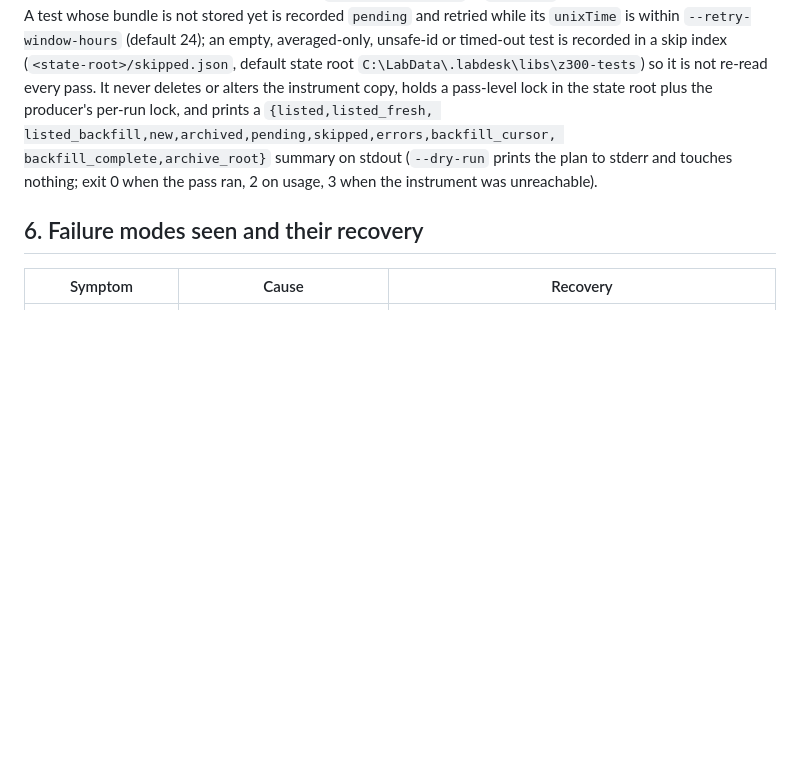
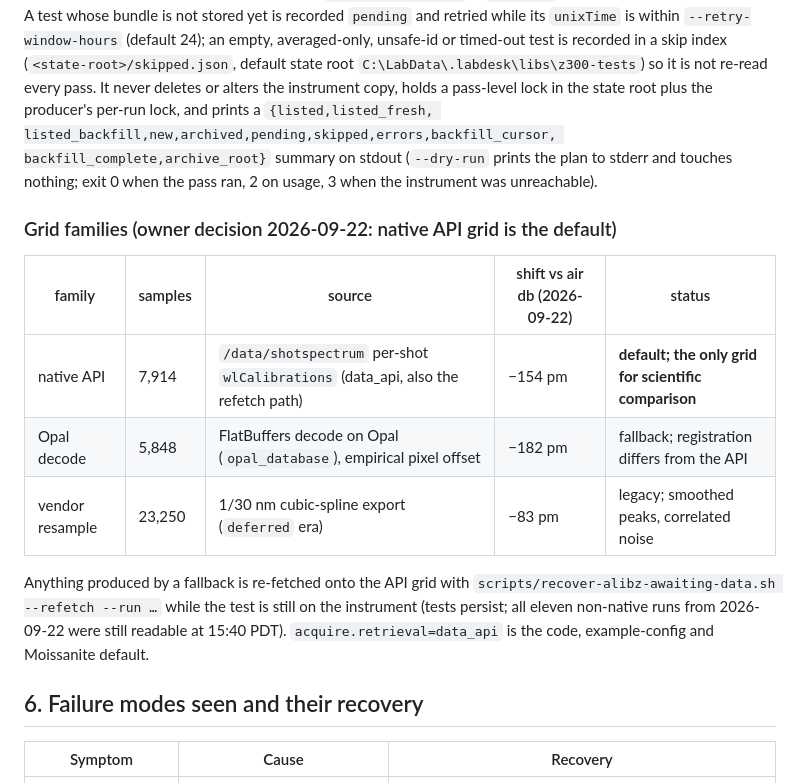
Before and after one commit to MWhitta/alibz, a Markdown page: docs/z300_device_notes.md, the part around the change. Drawn GitHub-style; blank space fills up the shorter version.

Commit message:
Device notes: grid families and the native-API default; status
Co-Authored-By: Claude Fable 5.1 <noreply@anthropic.com>

```diff
--- a/docs/z300_device_notes.md
+++ b/docs/z300_device_notes.md
@@ -132,6 +132,20 @@ backfill_complete,archive_root}` summary on stdout (`--dry-run` prints the plan
 to stderr and touches nothing; exit 0 when the pass ran, 2 on usage, 3 when the
 instrument was unreachable).
 
+### Grid families (owner decision 2026-09-22: native API grid is the default)
+
+| family | samples | source | shift vs air db (2026-09-22) | status |
+|---|---|---|---|---|
+| native API | 7,914 | `/data/shotspectrum` per-shot `wlCalibrations` (data_api, also the refetch path) | −154 pm | **default; the only grid for scientific comparison** |
+| Opal decode | 5,848 | FlatBuffers decode on Opal (`opal_database`), empirical pixel offset | −182 pm | fallback; registration differs from the API |
+| vendor resample | 23,250 | 1/30 nm cubic-spline export (`deferred` era) | −83 pm | legacy; smoothed peaks, correlated noise |
+
+Anything produced by a fallback is re-fetched onto the API grid with
+`scripts/recover-alibz-awaiting-data.sh --refetch --run …` while the test is
+still on the instrument (tests persist; all eleven non-native runs from
+2026-09-22 were still readable at 15:40 PDT). `acquire.retrieval=data_api` is
+the code, example-config and Moissanite default.
+
 ## 6. Failure modes seen and their recovery
 
 | Symptom | Cause | Recovery |
```
Also changed, not shown: reports/STATUS.md (+15 -4 lines).
